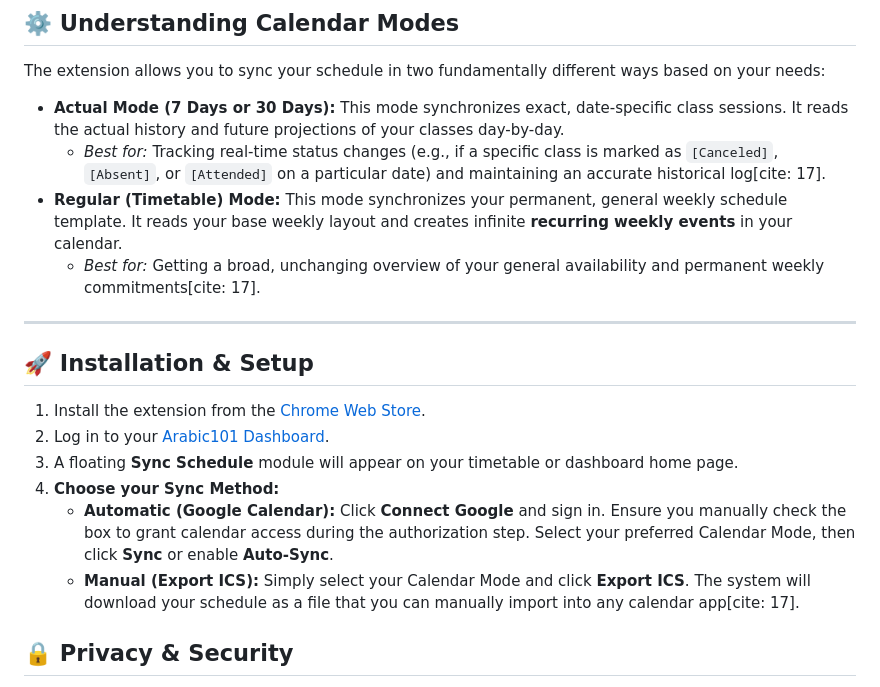
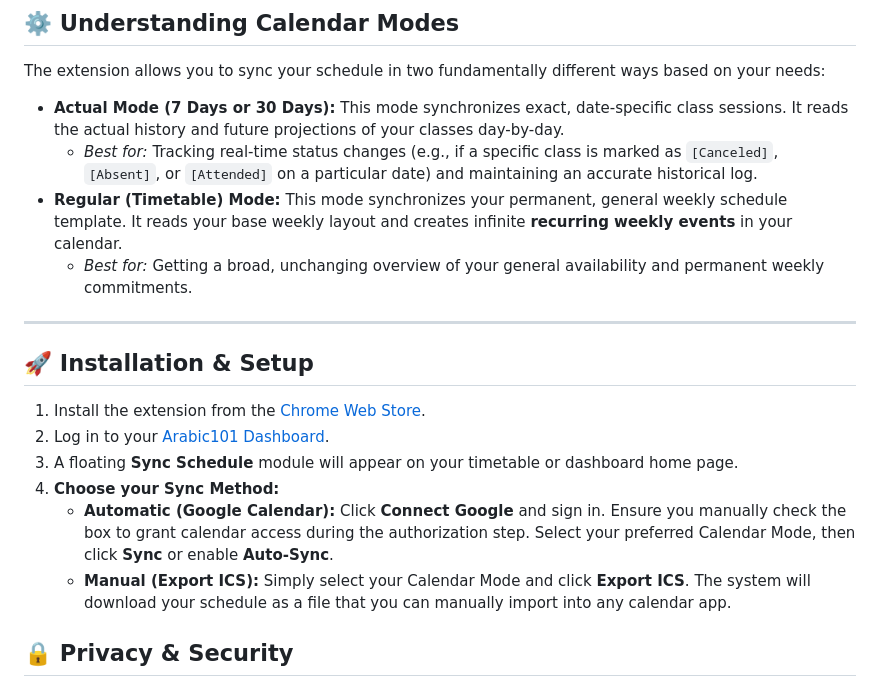
Before and after one commit to a101-ext/Arabic101-Extension, a Markdown page: README.md, the part around the change. Drawn GitHub-style.

```diff
--- a/README.md
+++ b/README.md
@@ -30,10 +30,10 @@ The extension allows you to sync your schedule in two fundamentally different wa
 
 *   **Actual Mode (7 Days or 30 Days):**
     This mode synchronizes exact, date-specific class sessions. It reads the actual history and future projections of your classes day-by-day.
-    *   *Best for:* Tracking real-time status changes (e.g., if a specific class is marked as `[Canceled]`, `[Absent]`, or `[Attended]` on a particular date) and maintaining an accurate historical log[cite: 17].
+    *   *Best for:* Tracking real-time status changes (e.g., if a specific class is marked as `[Canceled]`, `[Absent]`, or `[Attended]` on a particular date) and maintaining an accurate historical log.
 *   **Regular (Timetable) Mode:**
     This mode synchronizes your permanent, general weekly schedule template. It reads your base weekly layout and creates infinite **recurring weekly events** in your calendar.
-    *   *Best for:* Getting a broad, unchanging overview of your general availability and permanent weekly commitments[cite: 17].
+    *   *Best for:* Getting a broad, unchanging overview of your general availability and permanent weekly commitments.
 
 ---
 
@@ -44,7 +44,7 @@ The extension allows you to sync your schedule in two fundamentally different wa
 3. A floating **Sync Schedule** module will appear on your timetable or dashboard home page.
 4. **Choose your Sync Method:**
    * **Automatic (Google Calendar):** Click **Connect Google** and sign in. Ensure you manually check the box to grant calendar access during the authorization step. Select your preferred Calendar Mode, then click **Sync** or enable **Auto-Sync**.
-   * **Manual (Export ICS):** Simply select your Calendar Mode and click **Export ICS**. The system will download your schedule as a file that you can manually import into any calendar app[cite: 17].
+   * **Manual (Export ICS):** Simply select your Calendar Mode and click **Export ICS**. The system will download your schedule as a file that you can manually import into any calendar app.
 
 ## 🔒 Privacy & Security
 The Arabic101 Assistant requires minimal permissions. It only reads the schedule and chat data explicitly displayed on your Arabic101 dashboard to facilitate the calendar sync and chat features. Please refer to our [Privacy Policy](https://a101-ext.github.io/privacy.html) for detailed information.
```
